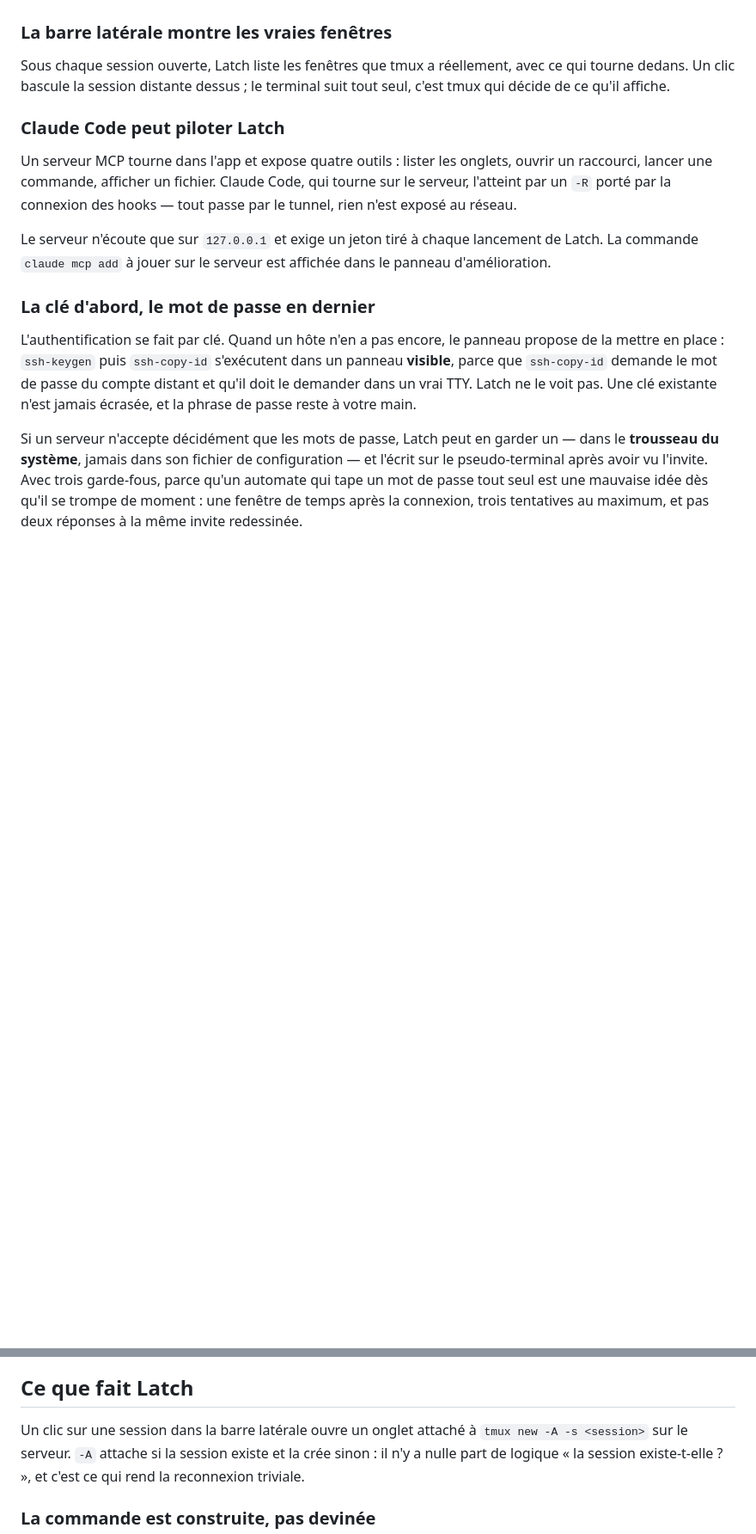
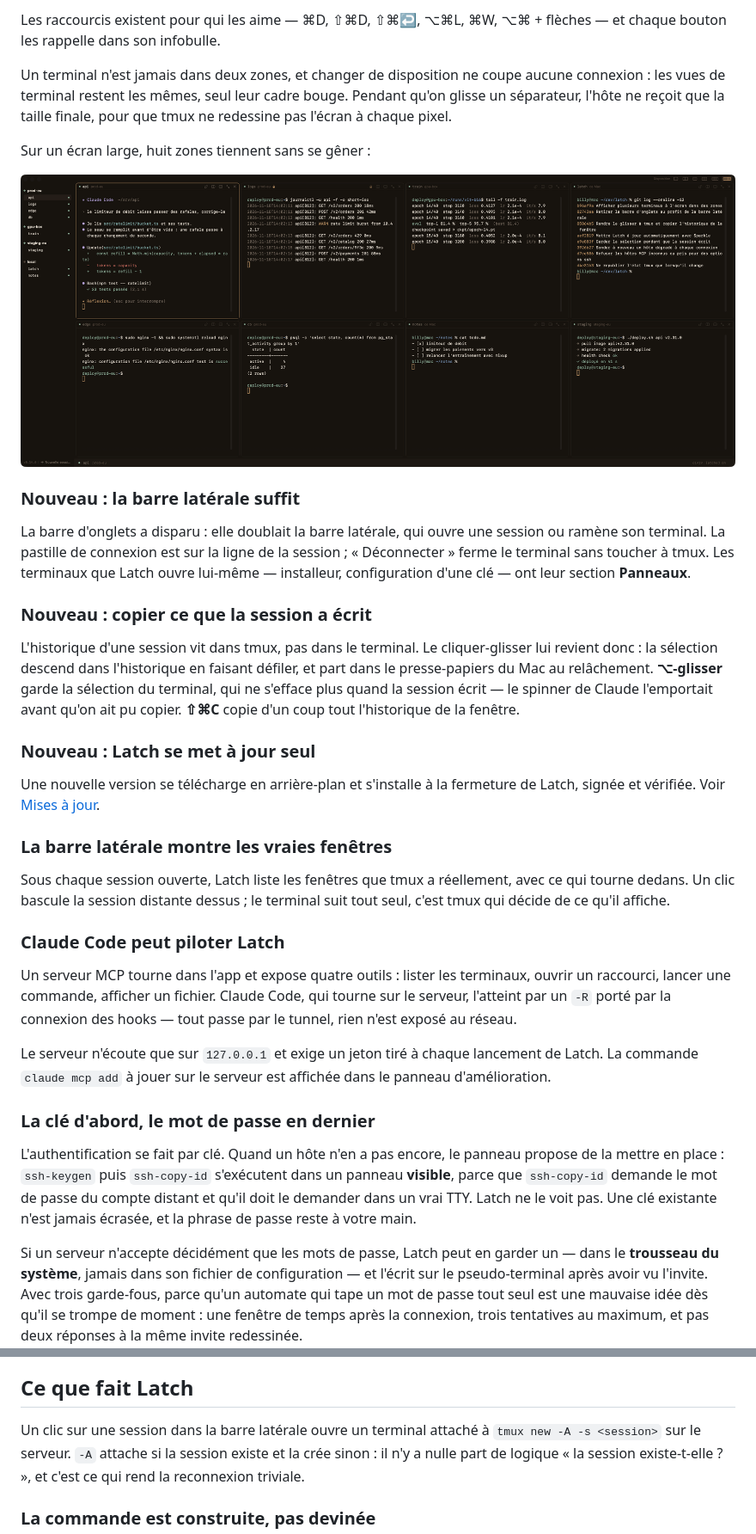
Before and after one commit to geekourson/latch, a Markdown page: README.md, 2 parts joined by grey strips. Shown at 86% size. Drawn GitHub-style; pictures changed too: docs/zones-wide.png (added); blank space fills up the shorter version.

```diff
--- a/README.md
+++ b/README.md
@@ -22,3 +49,36 @@ Claude Code, fenêtres tmux réelles et serveur MCP. 353 tests passent.
+Les raccourcis existent pour qui les aime — ⌘D, ⇧⌘D, ⇧⌘↩, ⌥⌘L, ⌘W, ⌥⌘ +
+flèches — et chaque bouton les rappelle dans son infobulle.
+
+Un terminal n'est jamais dans deux zones, et changer de disposition ne coupe
+aucune connexion : les vues de terminal restent les mêmes, seul leur cadre
+bouge. Pendant qu'on glisse un séparateur, l'hôte ne reçoit que la taille
+finale, pour que tmux ne redessine pas l'écran à chaque pixel.
+
+Sur un écran large, huit zones tiennent sans se gêner :
+
+![Huit zones, quatre colonnes sur deux rangées](docs/zones-wide.png)
+
+### Nouveau : la barre latérale suffit
+
+La barre d'onglets a disparu : elle doublait la barre latérale, qui ouvre une
+session ou ramène son terminal. La pastille de connexion est sur la ligne de
+la session ; « Déconnecter » ferme le terminal sans toucher à tmux. Les
+terminaux que Latch ouvre lui-même — installeur, configuration d'une clé —
+ont leur section **Panneaux**.
+
+### Nouveau : copier ce que la session a écrit
+
+L'historique d'une session vit dans tmux, pas dans le terminal. Le
+cliquer-glisser lui revient donc : la sélection descend dans l'historique en
+faisant défiler, et part dans le presse-papiers du Mac au relâchement.
+**⌥-glisser** garde la sélection du terminal, qui ne s'efface plus quand la
+session écrit — le spinner de Claude l'emportait avant qu'on ait pu copier.
+**⇧⌘C** copie d'un coup tout l'historique de la fenêtre.
+
+### Nouveau : Latch se met à jour seul
+
+Une nouvelle version se télécharge en arrière-plan et s'installe à la fermeture
+de Latch, signée et vérifiée. Voir [Mises à jour](#mises-à-jour).
 
 ### La barre latérale montre les vraies fenêtres
 
@@ -28,7 +88,7 @@ suit tout seul, c'est tmux qui décide de ce qu'il affiche.
 
 ### Claude Code peut piloter Latch
 
-Un serveur MCP tourne dans l'app et expose quatre outils : lister les onglets,
+Un serveur MCP tourne dans l'app et expose quatre outils : lister les terminaux,
 ouvrir un raccourci, lancer une commande, afficher un fichier. Claude Code, qui
 tourne sur le serveur, l'atteint par un `-R` porté par la connexion des hooks —
 tout passe par le tunnel, rien n'est exposé au réseau.
@@ -95,7 +155,7 @@ boucle silencieuse sur une authentification refusée.
 
 ## Ce que fait Latch
 
-Un clic sur une session dans la barre latérale ouvre un onglet attaché à
+Un clic sur une session dans la barre latérale ouvre un terminal attaché à
 `tmux new -A -s <session>` sur le serveur. `-A` attache si la session existe et
 la crée sinon : il n'y a nulle part de logique « la session existe-t-elle ? »,
 et c'est ce qui rend la reconnexion triviale.
```
Also changed, not shown: other parts of README.md (+50 -6 lines), docs/screenshot.png, docs/zones-drop.png (added), 1 other file.
